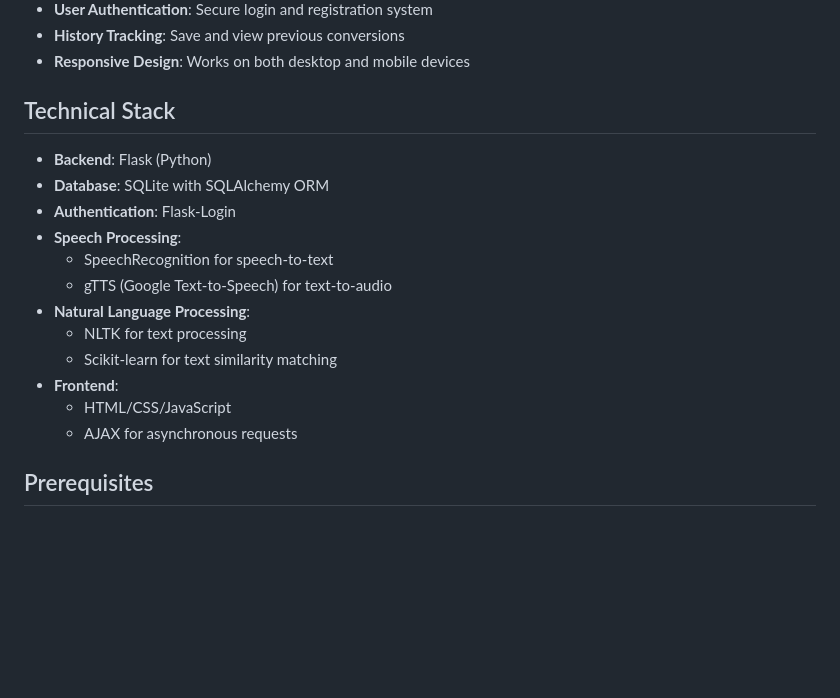
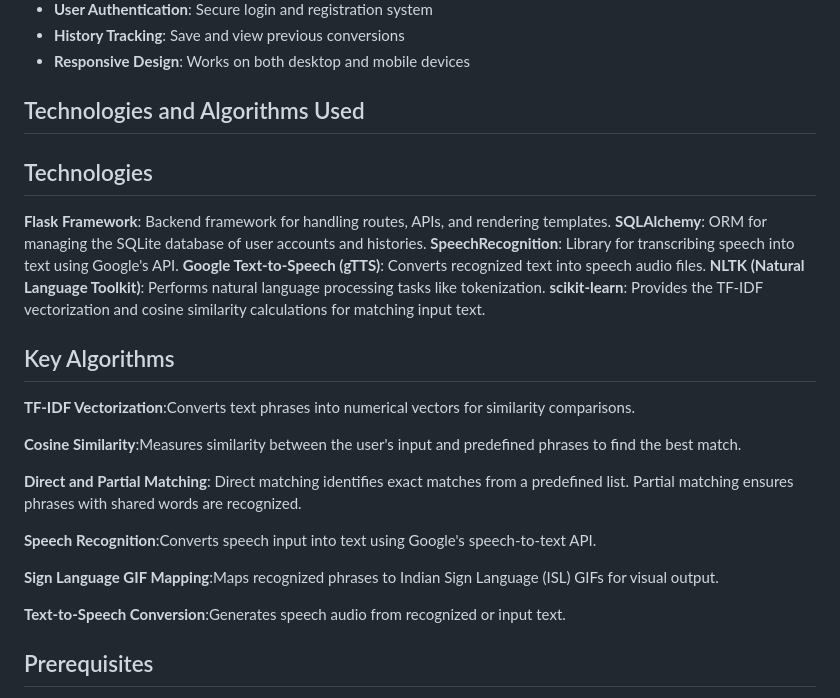
Before and after one commit to nagavardhanpagadala/Speech-Into-Sign-Language-Using-Machine-Learning-Algorithms-in-Python, a Markdown page: README.md, the part around the change. Drawn GitHub-style; blank space fills up the shorter version.

```diff
--- a/README.md
+++ b/README.md
@@ -14,19 +14,29 @@ Speech-to-Sign Language Converter is a web application that bridges communicatio
 - **History Tracking**: Save and view previous conversions
 - **Responsive Design**: Works on both desktop and mobile devices
 
-## Technical Stack
-- **Backend**: Flask (Python)
-- **Database**: SQLite with SQLAlchemy ORM
-- **Authentication**: Flask-Login
-- **Speech Processing**:
-  - SpeechRecognition for speech-to-text
-  - gTTS (Google Text-to-Speech) for text-to-audio
-- **Natural Language Processing**:
-  - NLTK for text processing
-  - Scikit-learn for text similarity matching
-- **Frontend**:
-  - HTML/CSS/JavaScript
-  - AJAX for asynchronous requests
+## Technologies and Algorithms Used
+## Technologies
+**Flask Framework**: Backend framework for handling routes, APIs, and rendering templates.
+**SQLAlchemy**: ORM for managing the SQLite database of user accounts and histories.
+**SpeechRecognition**: Library for transcribing speech into text using Google's API.
+**Google Text-to-Speech (gTTS)**: Converts recognized text into speech audio files.
+**NLTK (Natural Language Toolkit)**: Performs natural language processing tasks like tokenization.
+**scikit-learn**: Provides the TF-IDF vectorization and cosine similarity calculations for matching input text.
+
+## Key Algorithms
+**TF-IDF Vectorization**:Converts text phrases into numerical vectors for similarity comparisons.
+
+**Cosine Similarity**:Measures similarity between the user's input and predefined phrases to find the best match.
+
+**Direct and Partial Matching**:
+Direct matching identifies exact matches from a predefined list.
+Partial matching ensures phrases with shared words are recognized.
+
+**Speech Recognition**:Converts speech input into text using Google's speech-to-text API.
+
+**Sign Language GIF Mapping**:Maps recognized phrases to Indian Sign Language (ISL) GIFs for visual output.
+
+**Text-to-Speech Conversion**:Generates speech audio from recognized or input text.
 
 ## Prerequisites
 - Python 3.8+
```
